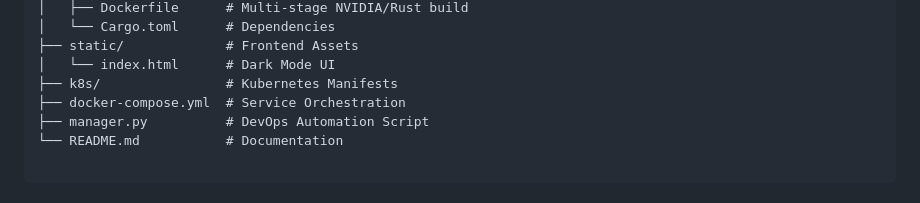
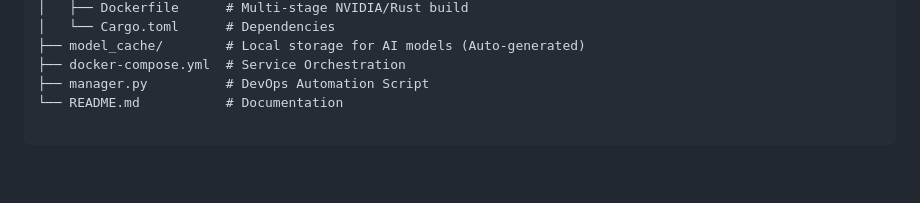
Before and after one commit to Amorlot/aether-engine, a Markdown page: README.md, the part around one of its changes. Rendered like a GitHub page; blank space fills up the shorter version.

```diff
--- a/README.md
+++ b/README.md
@@ -77,8 +83,6 @@ aether-engine/
 │   ├── Dockerfile      # Multi-stage NVIDIA/Rust build
 │   └── Cargo.toml      # Dependencies
-├── static/             # Frontend Assets
-│   └── index.html      # Dark Mode UI
-├── k8s/                # Kubernetes Manifests
+├── model_cache/        # Local storage for AI models (Auto-generated)
 ├── docker-compose.yml  # Service Orchestration
 ├── manager.py          # DevOps Automation Script
 └── README.md           # Documentation
```
Also changed, not shown: other parts of README.md (+24 -18 lines).
